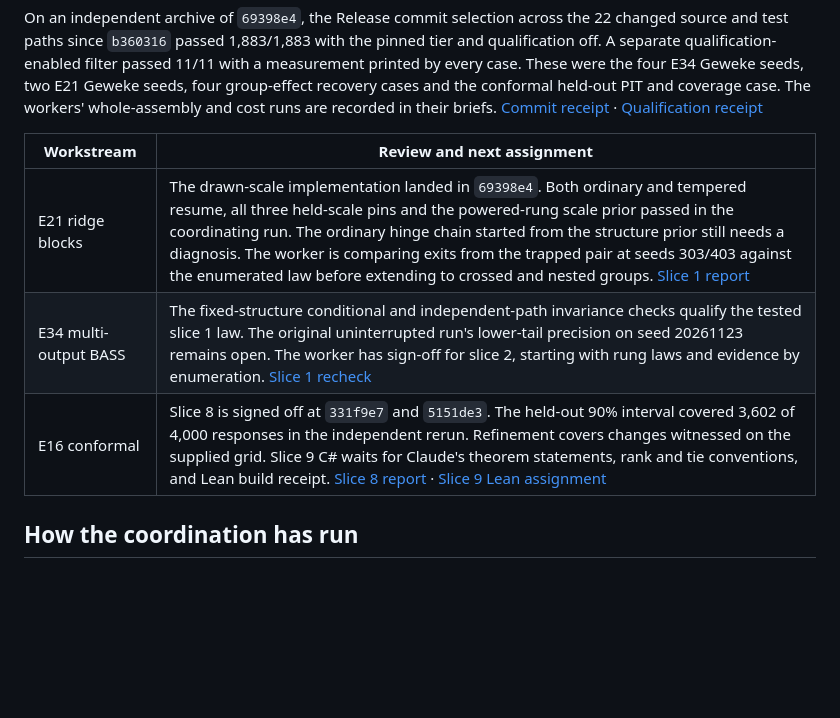
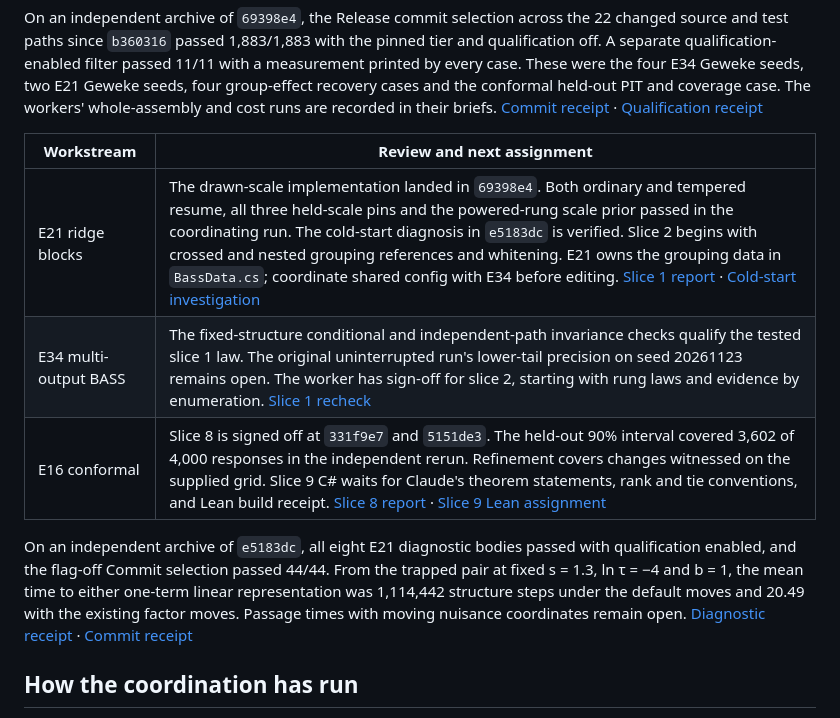
Before and after one commit to aghado01/ThermoMapper, a Markdown page: issues/regression/coordination-handoff-2026-11-09.md, the part around the change. GitHub-like rendering; blank space fills up the shorter version.

Commit message:
docs(regression): verify the E21 hinge trap and sequence crossed groups

```diff
--- a/issues/regression/coordination-handoff-2026-11-09.md
+++ b/issues/regression/coordination-handoff-2026-11-09.md
@@ -10,9 +10,11 @@ On an independent archive of `69398e4`, the Release commit selection across the
 
 | Workstream | Review and next assignment |
 | --- | --- |
-| E21 ridge blocks | The drawn-scale implementation landed in `69398e4`. Both ordinary and tempered resume, all three held-scale pins and the powered-rung scale prior passed in the coordinating run. The ordinary hinge chain started from the structure prior still needs a diagnosis. The worker is comparing exits from the trapped pair at seeds 303/403 against the enumerated law before extending to crossed and nested groups. [Slice 1 report](bass/ridge-blocks-brief.md) |
+| E21 ridge blocks | The drawn-scale implementation landed in `69398e4`. Both ordinary and tempered resume, all three held-scale pins and the powered-rung scale prior passed in the coordinating run. The cold-start diagnosis in `e5183dc` is verified. Slice 2 begins with crossed and nested grouping references and whitening. E21 owns the grouping data in `BassData.cs`; coordinate shared config with E34 before editing. [Slice 1 report](bass/ridge-blocks-brief.md) · [Cold-start investigation](bass/ridge-cold-start-investigation.md) |
 | E34 multi-output BASS | The fixed-structure conditional and independent-path invariance checks qualify the tested slice 1 law. The original uninterrupted run's lower-tail precision on seed 20261123 remains open. The worker has sign-off for slice 2, starting with rung laws and evidence by enumeration. [Slice 1 recheck](bass/multi-output-brief.md) |
 | E16 conformal | Slice 8 is signed off at `331f9e7` and `5151de3`. The held-out 90% interval covered 3,602 of 4,000 responses in the independent rerun. Refinement covers changes witnessed on the supplied grid. Slice 9 C# waits for Claude's theorem statements, rank and tie conventions, and Lean build receipt. [Slice 8 report](conformal-layer-brief.md) · [Slice 9 Lean assignment](../../lean/Protolemmata/Conformal/conformal-chip-brief.md) |
+
+On an independent archive of `e5183dc`, all eight E21 diagnostic bodies passed with qualification enabled, and the flag-off Commit selection passed 44/44. From the trapped pair at fixed s = 1.3, ln τ = −4 and b = 1, the mean time to either one-term linear representation was 1,114,442 structure steps under the default moves and 20.49 with the existing factor moves. Passage times with moving nuisance coordinates remain open. [Diagnostic receipt](../../artifacts/verify-e21-cold-start-e5183dc/receipts/diagnostics.trx) · [Commit receipt](../../artifacts/verify-e21-cold-start-e5183dc/receipts/commit.trx)
 
 ## How the coordination has run
 
```
